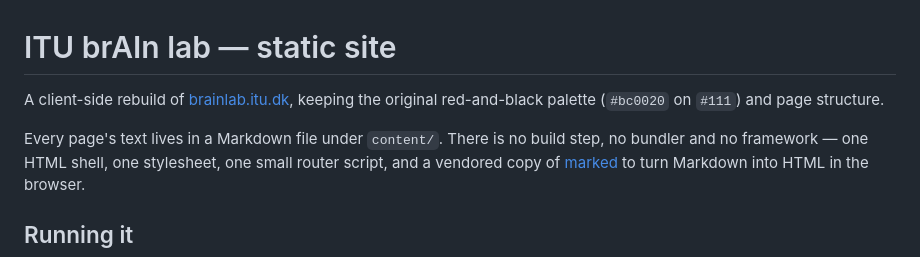
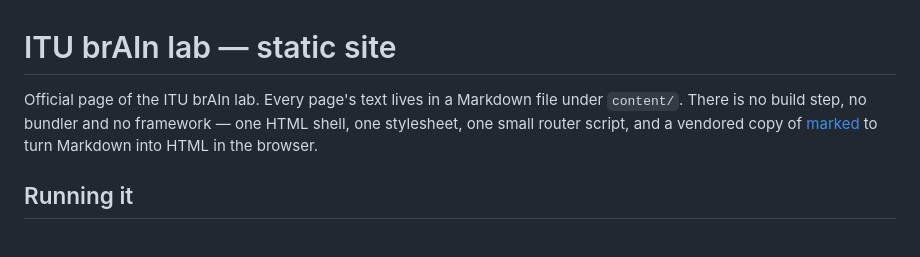
Before and after one commit to itubrainlab/itubrainlab.github.io, a Markdown page: README.md, the part around the change. Drawn GitHub-style; blank space fills up the shorter version.

```diff
--- a/README.md
+++ b/README.md
@@ -1,8 +1,6 @@
 # ITU brAIn lab — static site
 
-A client-side rebuild of [brainlab.itu.dk](https://brainlab.itu.dk/), keeping the
-original red-and-black palette (`#bc0020` on `#111`) and page structure.
-
+Official page of the ITU brAIn lab.
 Every page's text lives in a Markdown file under `content/`. There is no build
 step, no bundler and no framework — one HTML shell, one stylesheet, one small
 router script, and a vendored copy of [marked](https://marked.js.org/) to turn
```
